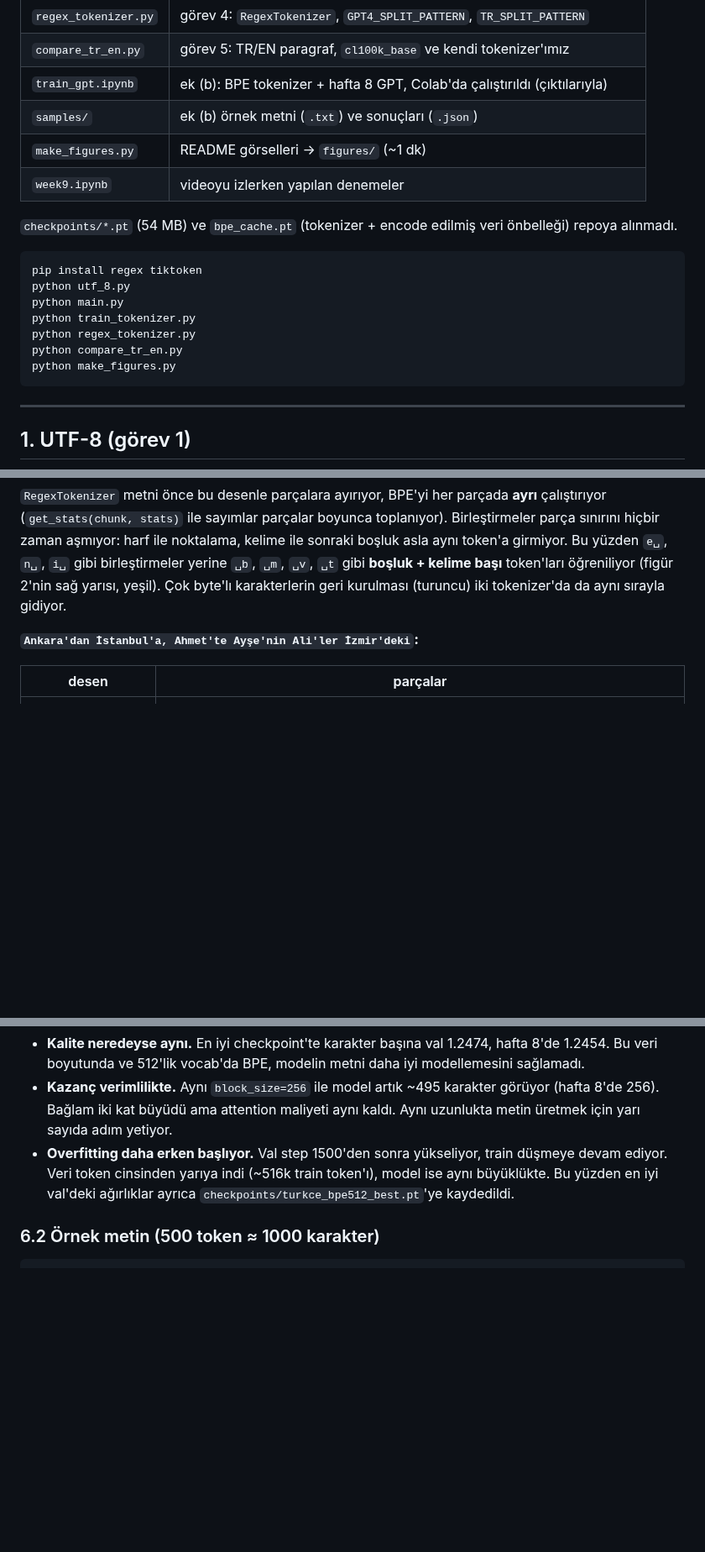
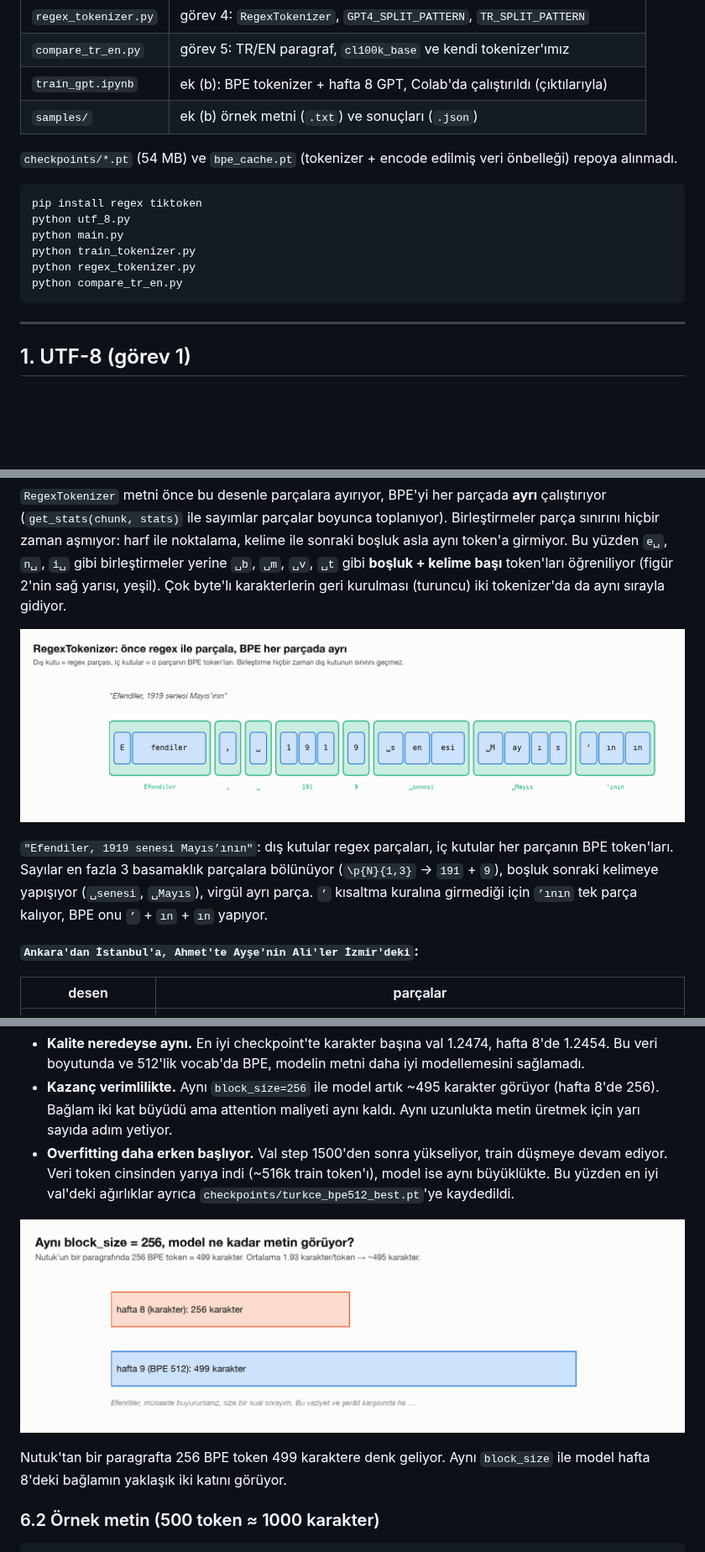
Before and after one commit to mlihgenel/yz50, a Markdown page: week9/README.md, 3 parts joined by grey strips. Shown at 84% size. Rendered like a GitHub page; pictures changed too: week9/figures/10_regex_parcalar.png (added), week9/figures/12_baglam.png (added); blank space fills up the shorter version.

````diff
--- a/week9/README.md
+++ b/week9/README.md
@@ -32,8 +36,6 @@ Görseller `make_figures.py` ile üretildi (`figures/`). Tokenizer sayıları sc
 | `compare_tr_en.py` | görev 5: TR/EN paragraf, `cl100k_base` ve kendi tokenizer'ımız |
 | `train_gpt.ipynb` | ek (b): BPE tokenizer + hafta 8 GPT, Colab'da çalıştırıldı (çıktılarıyla) |
 | `samples/` | ek (b) örnek metni (`.txt`) ve sonuçları (`.json`) |
-| `make_figures.py` | README görselleri → `figures/` (~1 dk) |
-| `week9.ipynb` | videoyu izlerken yapılan denemeler |
 
 `checkpoints/*.pt` (54 MB) ve `bpe_cache.pt` (tokenizer + encode edilmiş veri önbelleği) repoya alınmadı.
 
@@ -44,7 +46,6 @@ python main.py
 python train_tokenizer.py
 python regex_tokenizer.py
 python compare_tr_en.py
-python make_figures.py
 ```
 
 ---
@@ -121,6 +132,10 @@ GPT4_SPLIT_PATTERN = r"""'(?i:[sdmt]|ll|ve|re)|[^\r\n\p{L}\p{N}]?+\p{L}+|\p{N}{1
 ```
 
 `RegexTokenizer` metni önce bu desenle parçalara ayırıyor, BPE'yi her parçada **ayrı** çalıştırıyor (`get_stats(chunk, stats)` ile sayımlar parçalar boyunca toplanıyor). Birleştirmeler parça sınırını hiçbir zaman aşmıyor: harf ile noktalama, kelime ile sonraki boşluk asla aynı token'a girmiyor. Bu yüzden `e␣`, `n␣`, `i␣` gibi birleştirmeler yerine `␣b`, `␣m`, `␣v`, `␣t` gibi **boşluk + kelime başı** token'ları öğreniliyor (figür 2'nin sağ yarısı, yeşil). Çok byte'lı karakterlerin geri kurulması (turuncu) iki tokenizer'da da aynı sırayla gidiyor.
+
+![regex parçalar](figures/10_regex_parcalar.png)
+
+`"Efendiler, 1919 senesi Mayıs’ının"`: dış kutular regex parçaları, iç kutular her parçanın BPE token'ları. Sayılar en fazla 3 basamaklık parçalara bölünüyor (`\p{N}{1,3}` → `191` + `9`), boşluk sonraki kelimeye yapışıyor (`␣senesi`, `␣Mayıs`), virgül ayrı parça. `’` kısaltma kuralına girmediği için `’ının` tek parça kalıyor, BPE onu `’` + `ın` + `ın` yapıyor.
 
 **`Ankara'dan İstanbul'a, Ahmet'te Ayşe'nin Ali'ler İzmir'deki`:**
 
@@ -185,6 +200,10 @@ Token başına loss'u hafta 8'in karakter başına loss'uyla doğrudan kıyaslay
 - **Kazanç verimlilikte.** Aynı `block_size=256` ile model artık ~495 karakter görüyor (hafta 8'de 256). Bağlam iki kat büyüdü ama attention maliyeti aynı kaldı. Aynı uzunlukta metin üretmek için yarı sayıda adım yetiyor.
 - **Overfitting daha erken başlıyor.** Val step 1500'den sonra yükseliyor, train düşmeye devam ediyor. Veri token cinsinden yarıya indi (~516k train token'ı), model ise aynı büyüklükte. Bu yüzden en iyi val'deki ağırlıklar ayrıca `checkpoints/turkce_bpe512_best.pt`'ye kaydedildi.
 
+![bağlam](figures/12_baglam.png)
+
+Nutuk'tan bir paragrafta 256 BPE token 499 karaktere denk geliyor. Aynı `block_size` ile model hafta 8'deki bağlamın yaklaşık iki katını görüyor.
+
 ### 6.2 Örnek metin (500 token ≈ 1000 karakter)
 
 ```
````
Also changed, not shown: other parts of week9/README.md (+15 -1 lines), week9/figures/07_pipeline.png (added), week9/figures/08_bpe_adim.png (added), week9/figures/09_encode_sirasi.png (added), week9/figures/11_decode_replace.png (added).
